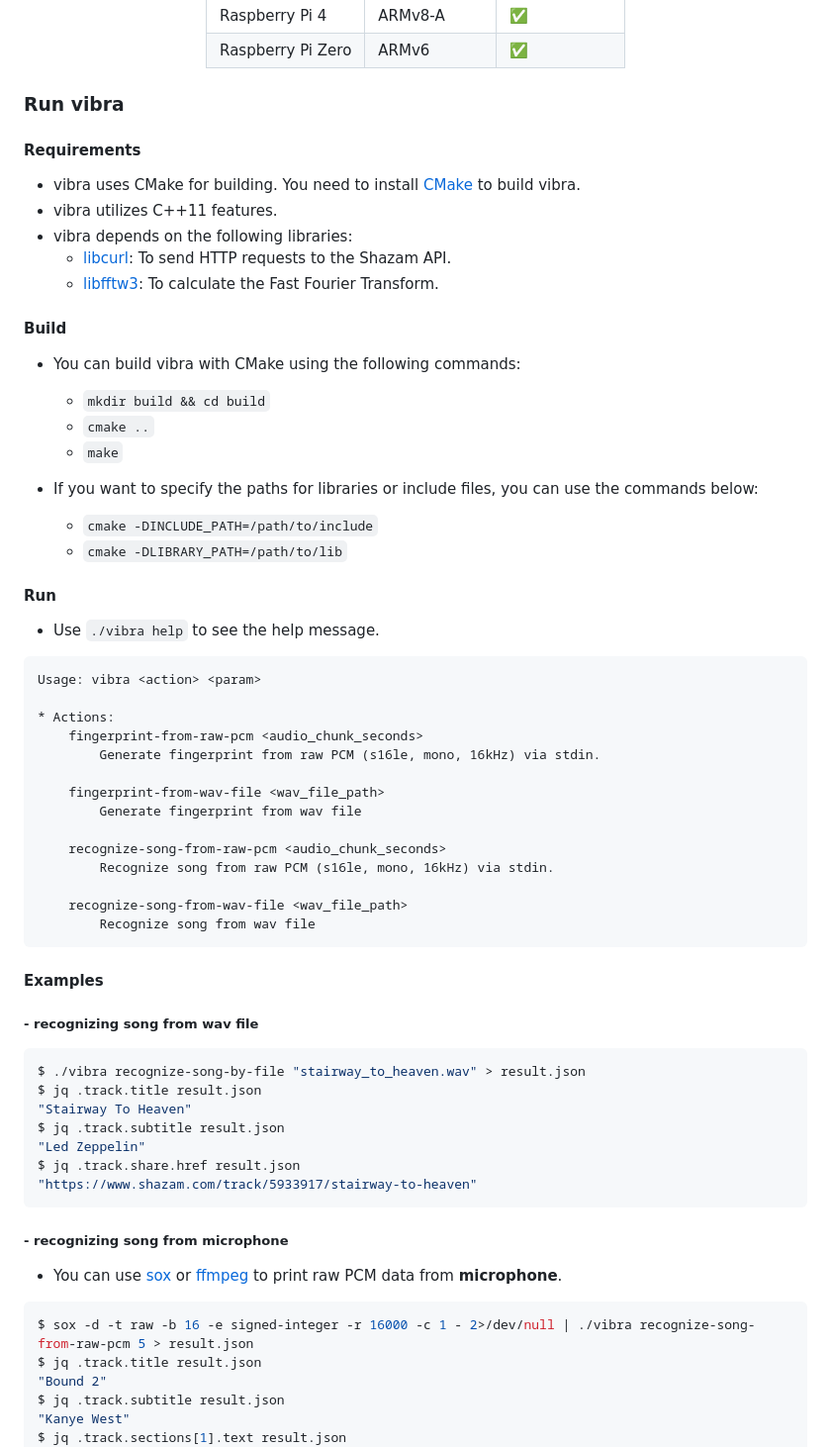
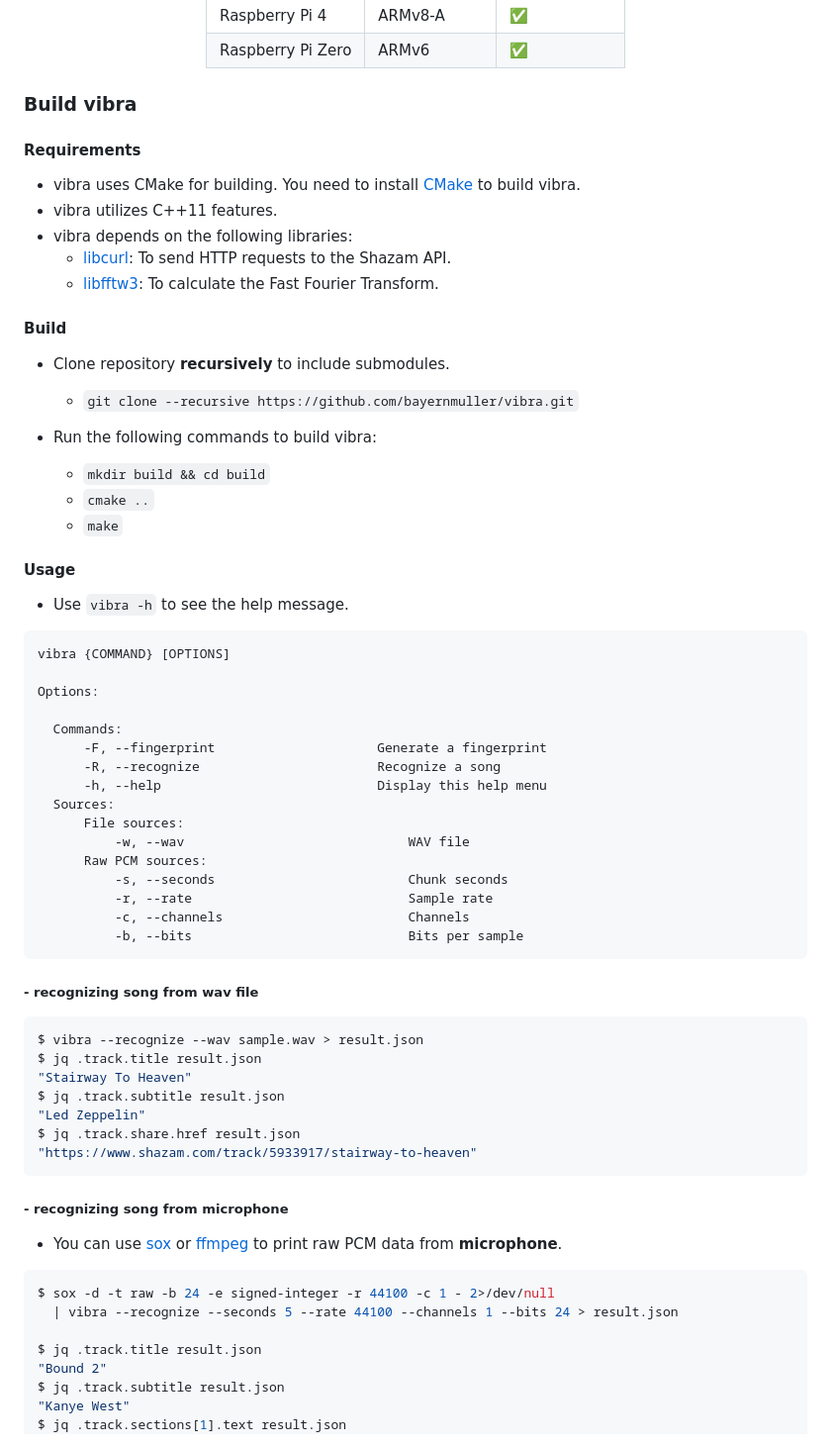
Before and after one commit to BayernMuller/vibra, a Markdown page: readme.md, the part around the change printed below. Shown: that part at 99% size. Drawn GitHub-style.

Commit message:
refactor: improve readability and instructions of readme.md

````diff
--- a/readme.md
+++ b/readme.md
@@ -54,7 +43,7 @@
 
 </div>
 
-### Run vibra
+### Build vibra
 
 #### Requirements
 
@@ -65,40 +54,39 @@
     * [libfftw3](http://www.fftw.org/): To calculate the Fast Fourier Transform.
 
 #### Build
-* You can build vibra with CMake using the following commands:
+* Clone repository **recursively** to include submodules.
+    * `git clone --recursive https://github.com/bayernmuller/vibra.git`
+
+* Run the following commands to build vibra:
     * `mkdir build && cd build`
     * `cmake ..`
     * `make`
 
-* If you want to specify the paths for libraries or include files, you can use the commands below:
-    * `cmake -DINCLUDE_PATH=/path/to/include`
-    * `cmake -DLIBRARY_PATH=/path/to/lib`
-
-
-#### Run
-* Use `./vibra help` to see the help message.
+#### Usage
+* Use `vibra -h` to see the help message.
 
 ```
-Usage: vibra <action> <param>
+vibra {COMMAND} [OPTIONS]
 
-* Actions:
-	fingerprint-from-raw-pcm <audio_chunk_seconds>
-		Generate fingerprint from raw PCM (s16le, mono, 16kHz) via stdin.
+Options:
 
-	fingerprint-from-wav-file <wav_file_path>
-		Generate fingerprint from wav file
-
-	recognize-song-from-raw-pcm <audio_chunk_seconds>
-		Recognize song from raw PCM (s16le, mono, 16kHz) via stdin.
-
-	recognize-song-from-wav-file <wav_file_path>
-		Recognize song from wav file
+  Commands:
+      -F, --fingerprint                     Generate a fingerprint
+      -R, --recognize                       Recognize a song
+      -h, --help                            Display this help menu
+  Sources:
+      File sources:
+          -w, --wav                             WAV file
+      Raw PCM sources:
+          -s, --seconds                         Chunk seconds
+          -r, --rate                            Sample rate
+          -c, --channels                        Channels
+          -b, --bits                            Bits per sample
 ```
 
-#### Examples
 ##### - recognizing song from wav file
 ```bash
-$ ./vibra recognize-song-by-file "stairway_to_heaven.wav" > result.json
+$ vibra --recognize --wav sample.wav > result.json
 $ jq .track.title result.json
 "Stairway To Heaven"
 $ jq .track.subtitle result.json
@@ -111,7 +99,9 @@ $ jq .track.share.href result.json
 * You can use [sox](http://sox.sourceforge.net/) or [ffmpeg](https://ffmpeg.org/) to print raw PCM data from **microphone**.
 
 ```bash
-$ sox -d -t raw -b 16 -e signed-integer -r 16000 -c 1 - 2>/dev/null | ./vibra recognize-song-from-raw-pcm 5 > result.json
+$ sox -d -t raw -b 24 -e signed-integer -r 44100 -c 1 - 2>/dev/null
+  | vibra --recognize --seconds 5 --rate 44100 --channels 1 --bits 24 > result.json
+
 $ jq .track.title result.json
 "Bound 2"
 $ jq .track.subtitle result.json
````
Also changed, not shown: other parts of readme.md (+10 -12 lines).
